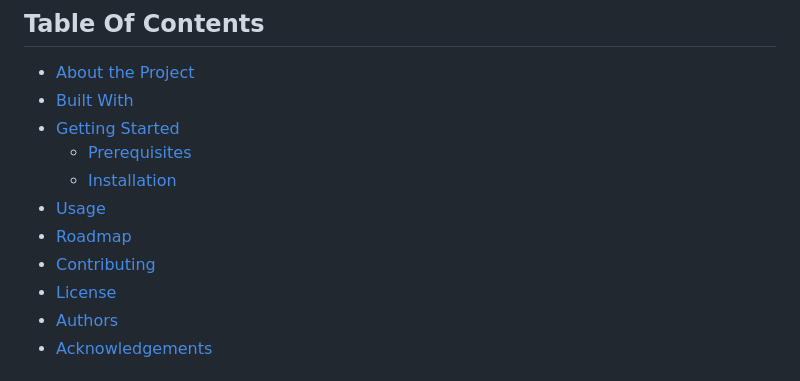
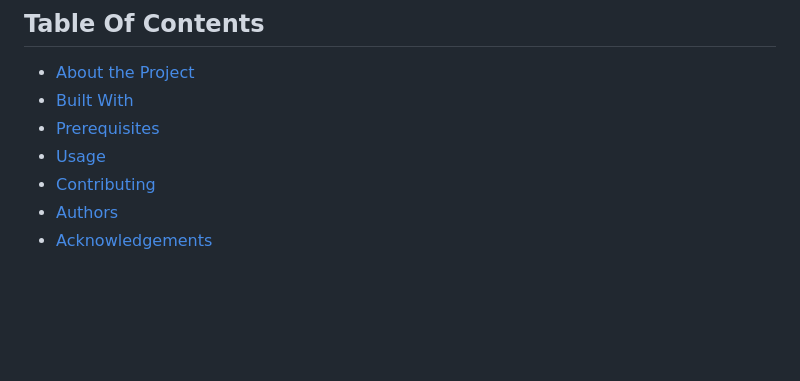
Before and after one commit to Swastik-Chakravorty/Chingu-solo-project-My-Resto-website-template, a Markdown page: README.md, the part around the change. GitHub-like rendering; blank space fills up the shorter version.

Commit message:
Made some minor changes in the readme

```diff
--- a/README.md
+++ b/README.md
@@ -23,13 +23,9 @@
 
 * [About the Project](#about-the-project)
 * [Built With](#built-with)
-* [Getting Started](#getting-started)
-  * [Prerequisites](#prerequisites)
-  * [Installation](#installation)
+* [Prerequisites](#prerequisites)
 * [Usage](#usage)
-* [Roadmap](#roadmap)
 * [Contributing](#contributing)
-* [License](#license)
 * [Authors](#authors)
 * [Acknowledgements](#acknowledgements)
 
```
